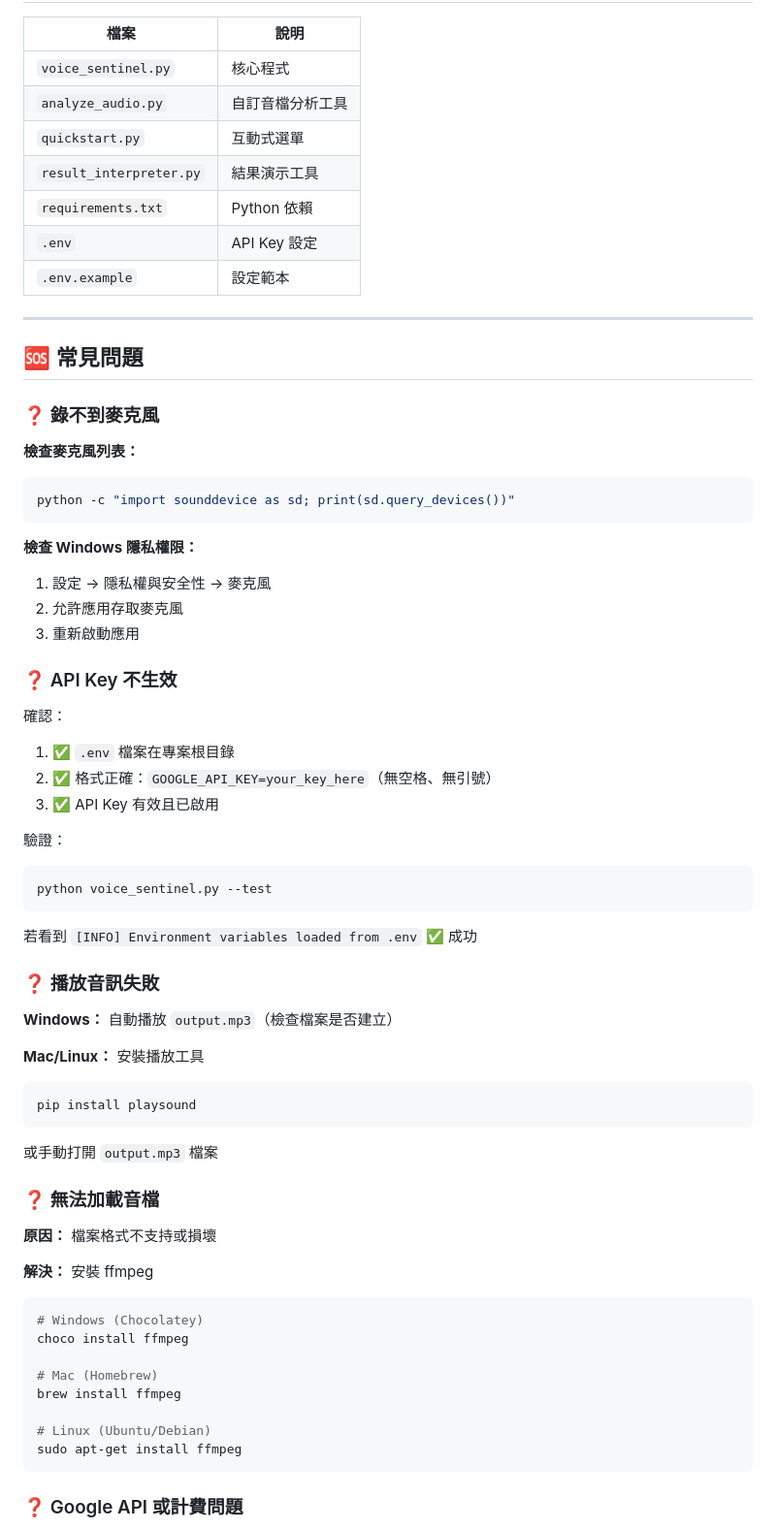
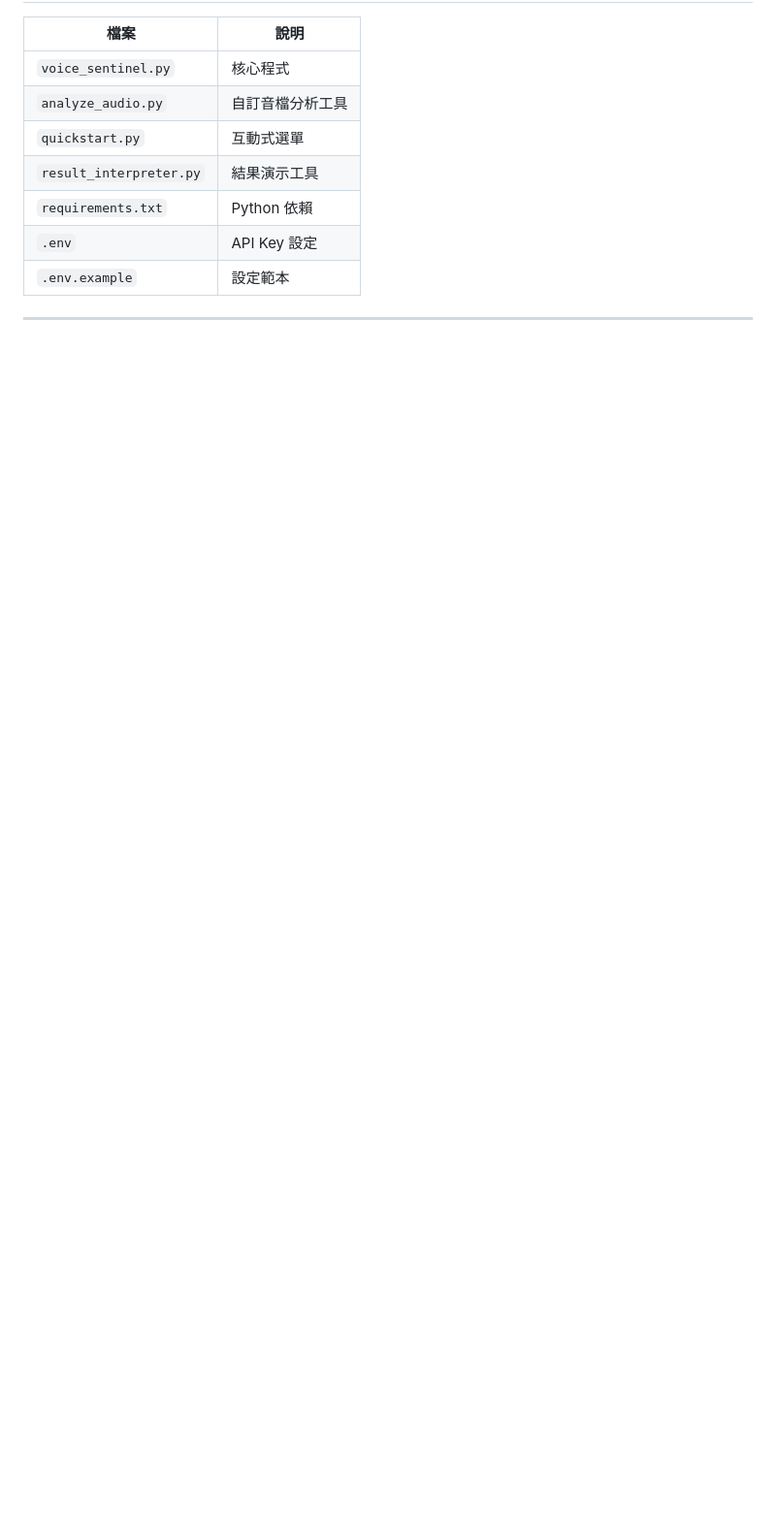
Before and after one commit to JingHsu1997/Voice-Sentinel, a Markdown page: README.md, the part around one of its changes. Shown at 97% size. Rendered like a GitHub page; blank space fills up the shorter version.

Commit message:
Refactor README structure and content
Updated README.md to improve structure and clarity, including section headings and content adjustments.

````diff
--- a/README.md
+++ b/README.md
@@ -200,61 +196,3 @@ sentinel = VoiceSentinel(
 
 ---
 
-## 🆘 常見問題
-
-### ❓ 錄不到麥克風
-
-**檢查麥克風列表：**
-```powershell
-python -c "import sounddevice as sd; print(sd.query_devices())"
-```
-
-**檢查 Windows 隱私權限：**
-1. 設定 → 隱私權與安全性 → 麥克風
-2. 允許應用存取麥克風
-3. 重新啟動應用
-
-### ❓ API Key 不生效
-
-確認：
-1. ✅ `.env` 檔案在專案根目錄
-2. ✅ 格式正確：`GOOGLE_API_KEY=your_key_here`（無空格、無引號）
-3. ✅ API Key 有效且已啟用
-
-驗證：
-```powershell
-python voice_sentinel.py --test
-```
-
-若看到 `[INFO] Environment variables loaded from .env` ✅ 成功
-
-### ❓ 播放音訊失敗
-
-**Windows：** 自動播放 `output.mp3`（檢查檔案是否建立）
-
-**Mac/Linux：** 安裝播放工具
-```bash
-pip install playsound
-```
-
-或手動打開 `output.mp3` 檔案
-
-### ❓ 無法加載音檔
-
-**原因：** 檔案格式不支持或損壞
-
-**解決：** 安裝 ffmpeg
-
-```powershell
-# Windows (Chocolatey)
-choco install ffmpeg
-
-# Mac (Homebrew)
-brew install ffmpeg
-
-# Linux (Ubuntu/Debian)
-sudo apt-get install ffmpeg
-```
-
-### ❓ Google API 或計費問題
-
````
Also changed, not shown: other parts of README.md (+19 -76 lines).
